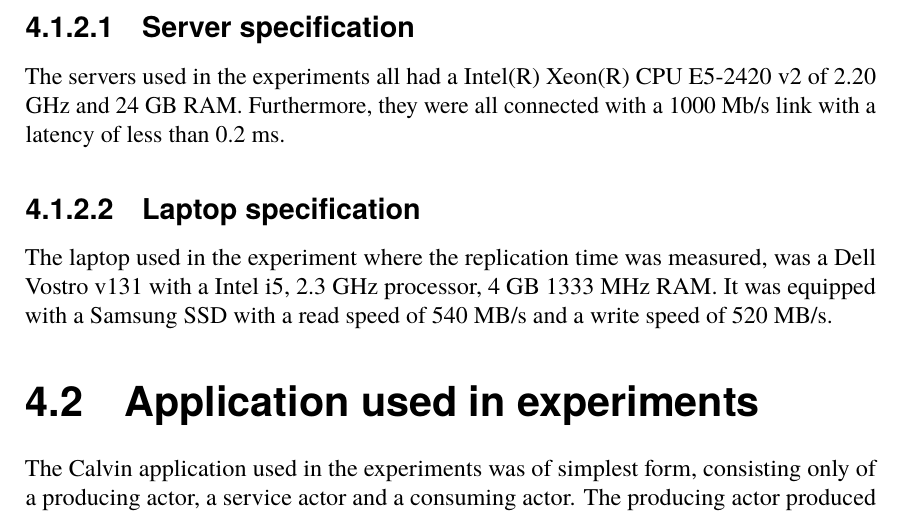
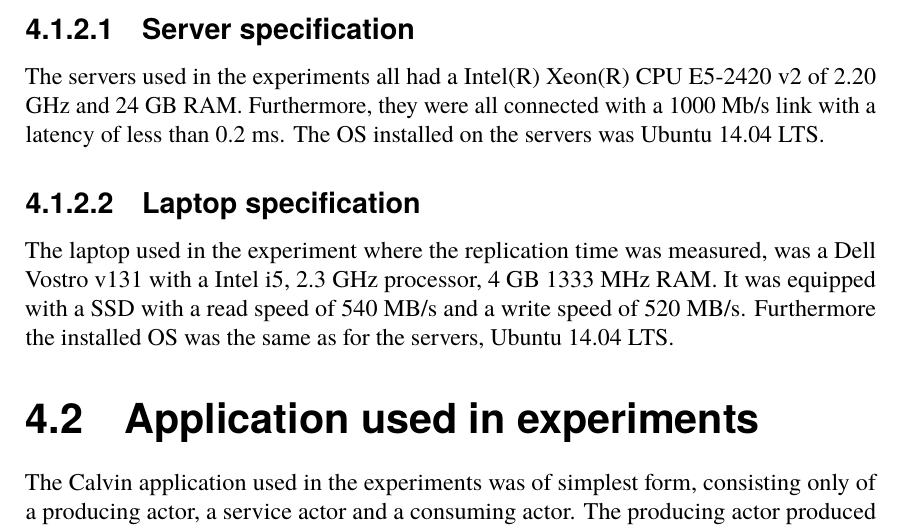
Before and after one commit to PStahl/master_thesis, a LaTeX thesis (report.tex): part of page 42 of 75, cut so that both start at the same text. Compiled offline with pdfLaTeX.

Commit message:
Update specifications

```diff
--- a/report.tex
+++ b/report.tex
@@ -1018,11 +1018,10 @@ The process of killing and restarting is shown in~\cref{alg:simulating_node_fail
 
 \subsection{Node specification}
 \subsubsection{Server specification} \label{sec:server_spec}
-The servers used in the experiments all had a Intel(R) Xeon(R) CPU E5-2420 v2 of 2.20 GHz and 24 GB RAM. Furthermore, they were all connected with a 1000 Mb/s link with a latency of less than 0.2 ms.
+The servers used in the experiments all had a Intel(R) Xeon(R) CPU E5-2420 v2 of 2.20 GHz and 24 GB RAM. Furthermore, they were all connected with a 1000 Mb/s link with a latency of less than 0.2 ms. The OS installed on the servers was Ubuntu 14.04 LTS.
 
 \subsubsection{Laptop specification} \label{sec:laptop_spec}
-The laptop used in the experiment where the replication time was measured, was a Dell Vostro v131 with a Intel i5, 2.3 GHz processor, 4 GB 1333 MHz RAM. It was equipped with a Samsung SSD with a read speed of 540 MB/s and a write speed of 520 MB/s.
-%TODO mention SSD speed? maybe of value when talking about swap memory...
+The laptop used in the experiment where the replication time was measured, was a Dell Vostro v131 with a Intel i5, 2.3 GHz processor, 4 GB 1333 MHz RAM. It was equipped with a SSD with a read speed of 540 MB/s and a write speed of 520 MB/s. Furthermore the installed OS was the same as for the servers, Ubuntu 14.04 LTS.
 
 \section{Application used in experiments} \label{sec:eval_application}
 The Calvin application used in the experiments was of simplest form, consisting only of a producing actor, a service actor and a consuming actor. The producing actor produced integer numbers and sent those to the service actor which simply forwarded them to the consuming actor, which printed the values to standard out.
```
